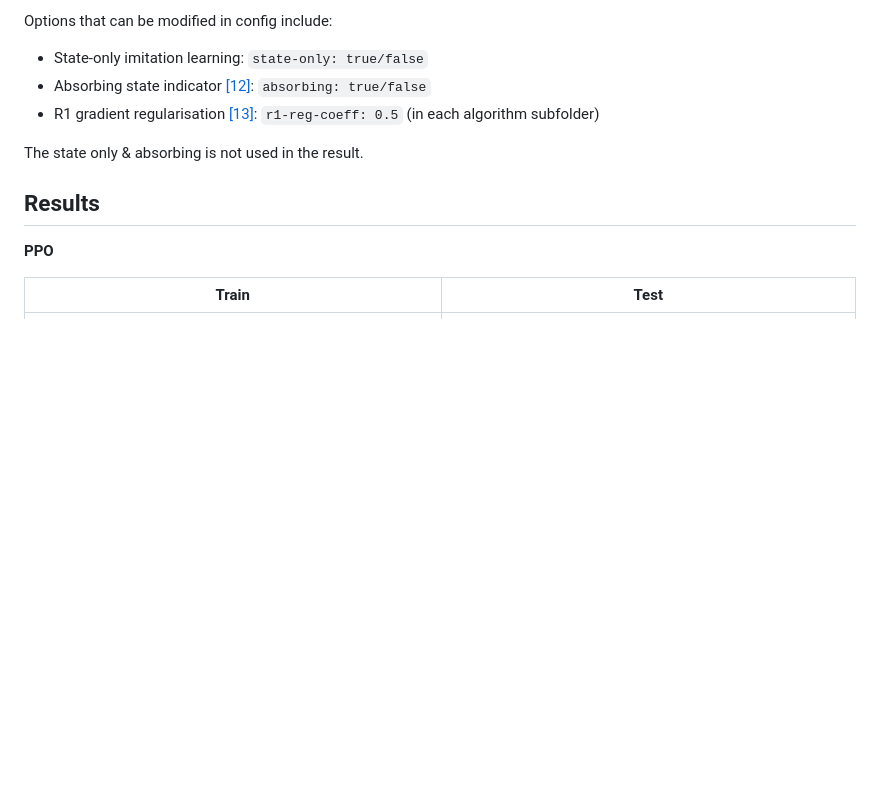
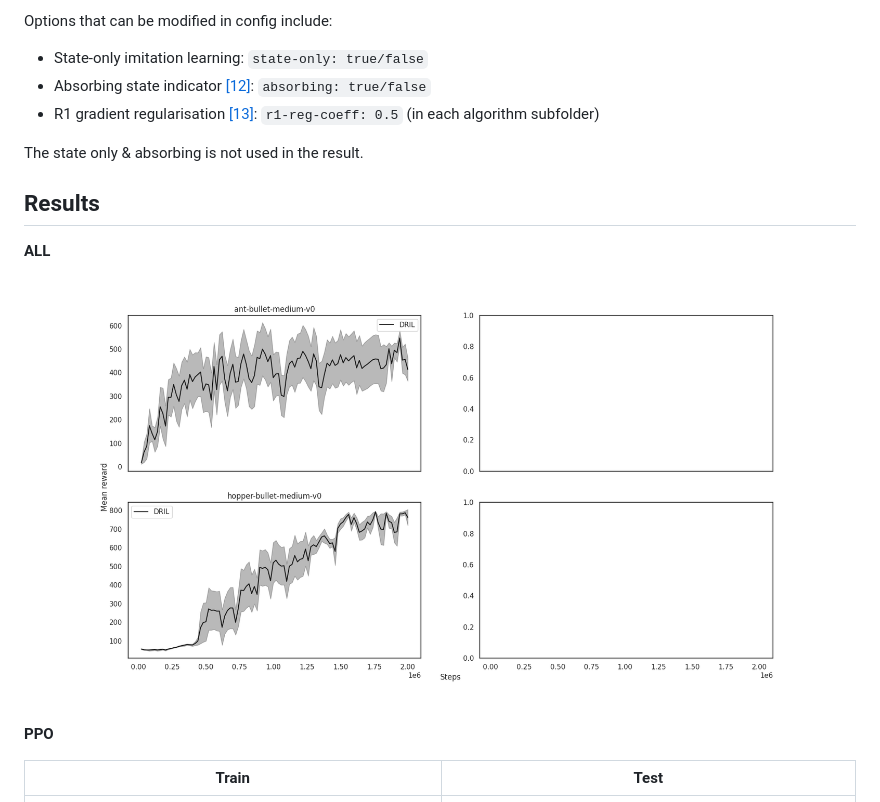
Before and after one commit to Kaixhin/imitation-learning, a Markdown page: README.md, the part around the change. GitHub-like rendering; pictures changed too: figures/result_fig.png (added); blank space fills up the shorter version.

Commit message:
updated readme. added temporary result fig

```diff
--- a/README.md
+++ b/README.md
@@ -75,6 +75,9 @@ The state only & absorbing is not used in the result.
 
 Results
 -------
+**ALL**
+![all_training_result](figures/result_fig.png)
+
 
 **PPO**
 
```
Also changed, not shown: 1 other file.
